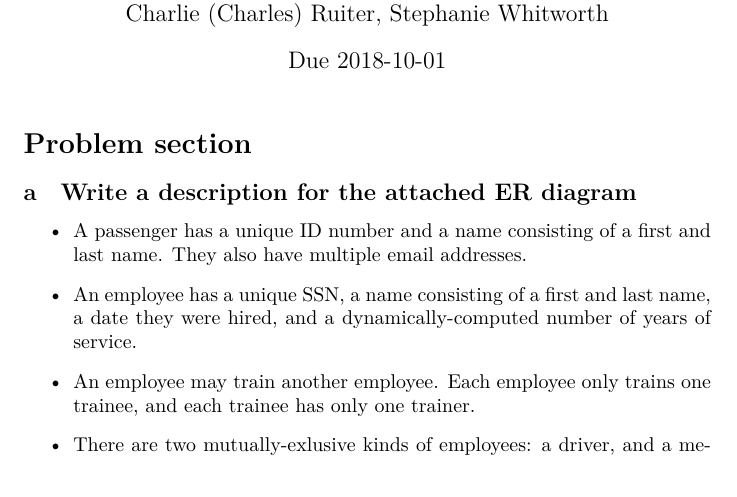
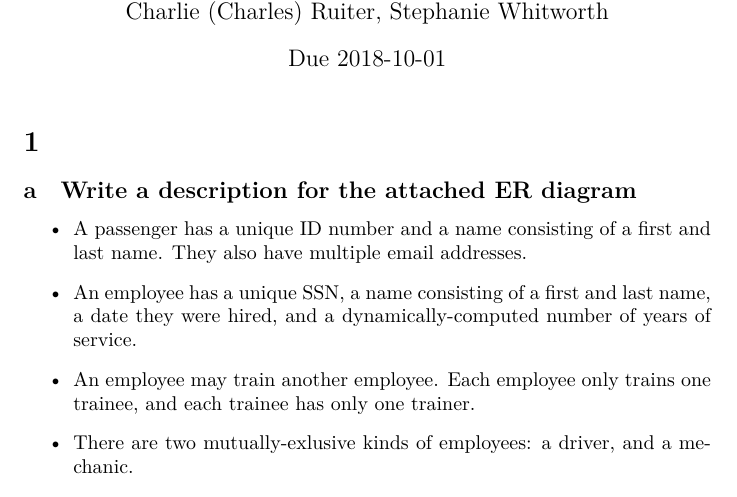
Before and after one commit to moohonk/DBMS-Group-Projects, a LaTeX document (project2/GP2_Problem1_Group 26.tex): part of page 1 of 4, cut so that both start at the same text. Compiled offline with XeLaTeX.

Commit message:
Minor fixes

```diff
--- a/project2/GP2_Problem1_Group 26.tex
+++ b/project2/GP2_Problem1_Group 26.tex
@@ -8,7 +8,7 @@
 \date{Due 2018-10-01}
 
 \renewcommand{\thesubsection}{\alph{subsection}}
-\renewcommand{\thesection}{Problem {section}}
+% \renewcommand{\thesection}{Problem {section}} % note done yet -- want like "Problem 1"
 
 \begin{document}
 \maketitle
```
Also changed, not shown: 2 other files.
